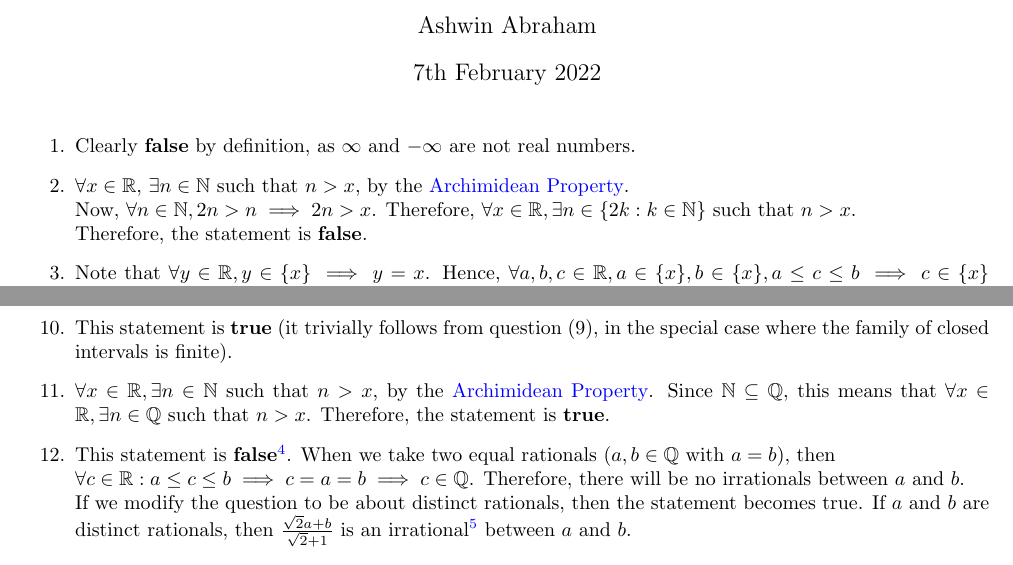
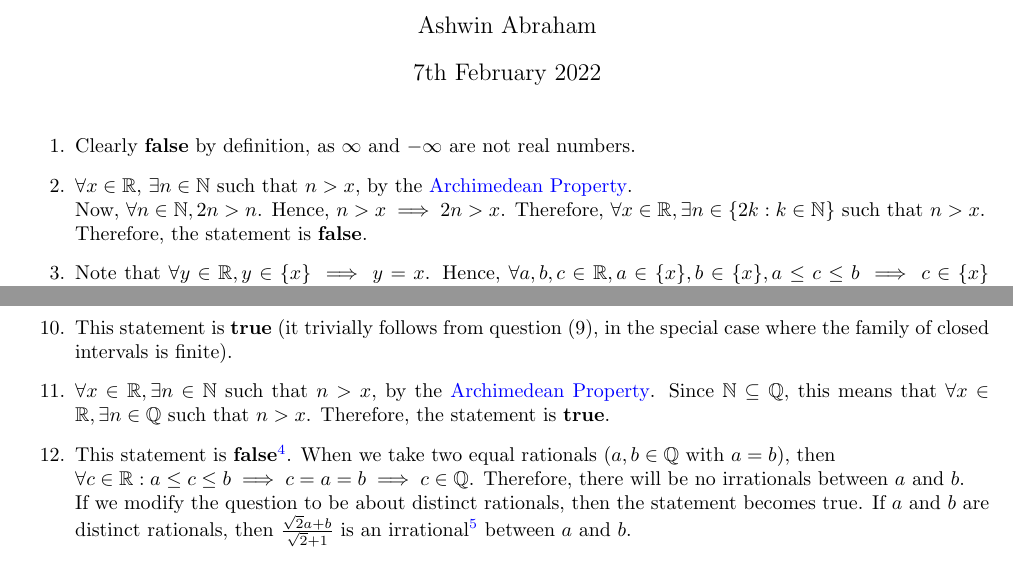
Before and after one commit to AshwinAbraham2021/MA1xx-Slides-and-Solutions, a LaTeX document (Tutorial0.tex): two parts of pages 1 and 2 of 2, joined at a grey line, cut so that both start at the same text. Compiled offline with pdfLaTeX.

Commit message:
Fixed Typos

```diff
--- a/Tutorial0.tex
+++ b/Tutorial0.tex
@@ -56,8 +56,8 @@
 
 \begin{enumerate}
 	\item Clearly \textbf{false} by definition, as $\infty$ and $-\infty$ are not real numbers.
-	\item $\forall x \in \mathbb{R}$, $\exists n \in \mathbb{N}$ such that $n > x$, by the \href{https://en.wikipedia.org/wiki/Archimedean_property}{Archimidean Property}.
-    \\Now, $\forall n \in \mathbb{N}, 2n > n \implies 2n > x$.
+	\item $\forall x \in \mathbb{R}$, $\exists n \in \mathbb{N}$ such that $n > x$, by the \href{https://en.wikipedia.org/wiki/Archimedean_property}{Archimedean Property}.
+    \\Now, $\forall n \in \mathbb{N}, 2n > n$. Hence, $n > x \implies 2n > x$.
     Therefore, $\forall x \in \mathbb{R}, \exists n \in \{2k : k \in \mathbb{N}\}$ such that $n > x$. \\Therefore, the statement is \textbf{false}.
 	\item Note that $\forall y \in \mathbb{R}, y \in \{x\} \implies y = x$.
 	Hence, $\forall a, b,c \in \mathbb{R}, a \in \{x\}, b \in \{x\}, a \leq c \leq b \implies c \in \{x\}$ (because $a = b = c = x$).
@@ -118,7 +118,7 @@
 	Since each $S$ is a closed set, each $S^{C}$ is an open set. Since the union of a family of open sets is open, $B^{C}$ must be an open set, which means $B$ is a closed set.
 	Therefore, the intersection of a family of closed sets is always closed, which makes the statement \textbf{true} (note that again it is irrelevant whether this intersection is empty or not).
 	\item This statement is \textbf{true} (it trivially follows from question $(9)$, in the special case where the family of closed intervals is finite).
-	\item $\forall x \in \mathbb{R}, \exists n \in \mathbb{N}$ such that $n > x$, by the \href{https://en.wikipedia.org/wiki/Archimedean_property}{Archimidean Property}. Since $\mathbb{N} \subseteq \mathbb{Q}$, this means
+	\item $\forall x \in \mathbb{R}, \exists n \in \mathbb{N}$ such that $n > x$, by the \href{https://en.wikipedia.org/wiki/Archimedean_property}{Archimedean Property}. Since $\mathbb{N} \subseteq \mathbb{Q}$, this means
 	that $\forall x \in \mathbb{R}, \exists n \in \mathbb{Q}$ such that $n > x$. Therefore, the statement is \textbf{true}.
 	\item This statement is \textbf{false}\footnote[4]{the answer given in the booklet is incorrect}. When we take two equal rationals ($a, b \in \mathbb{Q}$ with $a = b$), then\\ $\forall c \in \mathbb{R}: a \leq c \leq b \implies c = a = b \implies c \in \mathbb{Q}$. Therefore, there will be no irrationals between $a$ and $b$.
 	\\If we modify the question to be about distinct rationals, then the statement becomes true. If $a$ and $b$ are distinct rationals, then $\frac{\sqrt{2}a + b}{\sqrt{2}+1}$ is an irrational\footnote[5]{if this number were rational, $\sqrt{2}$ would be rational, which we know \href{https://proofwiki.org/wiki/Square_Root_of_2_is_Irrational}{not to be the case}} between $a$ and $b$.
```
Also changed, not shown: Tutorial0.pdf, 6 other files.
